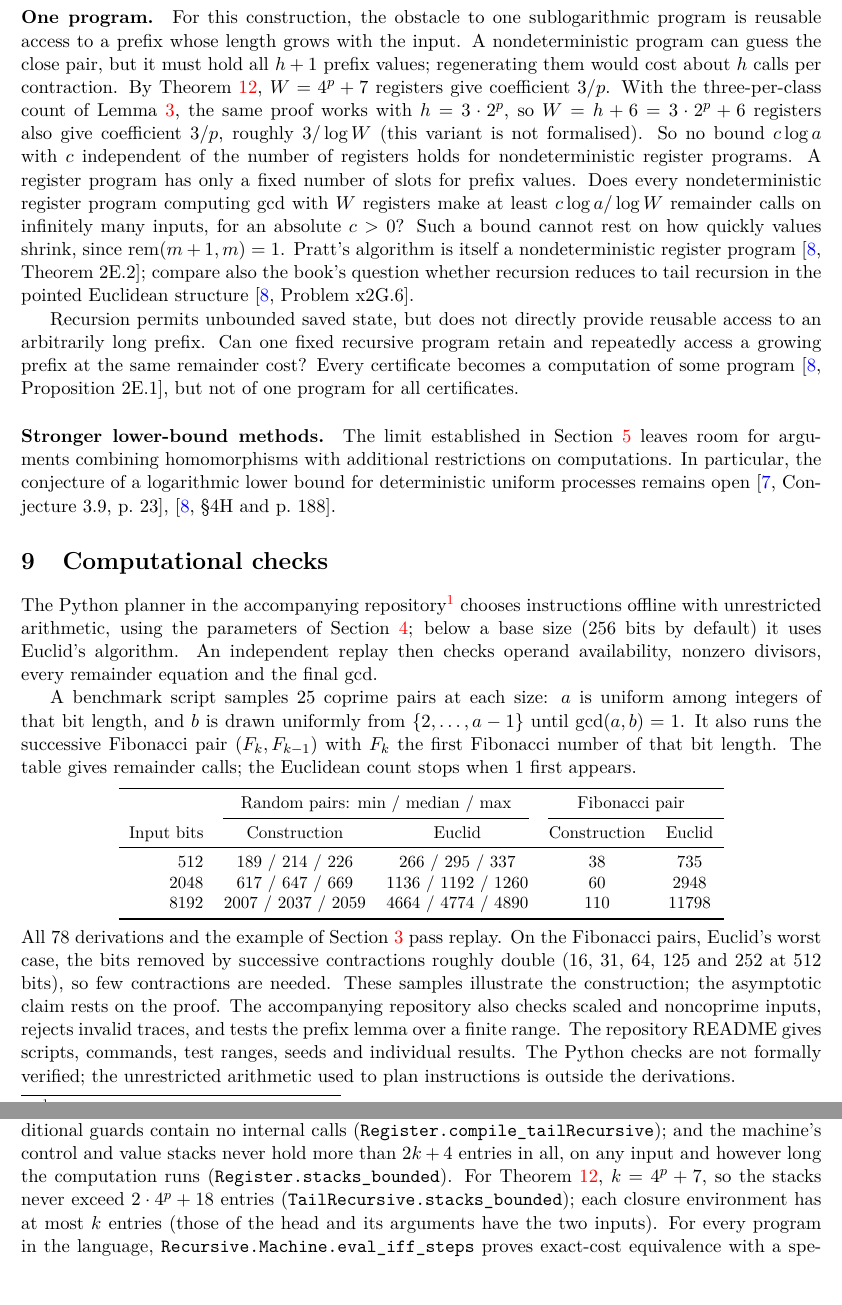
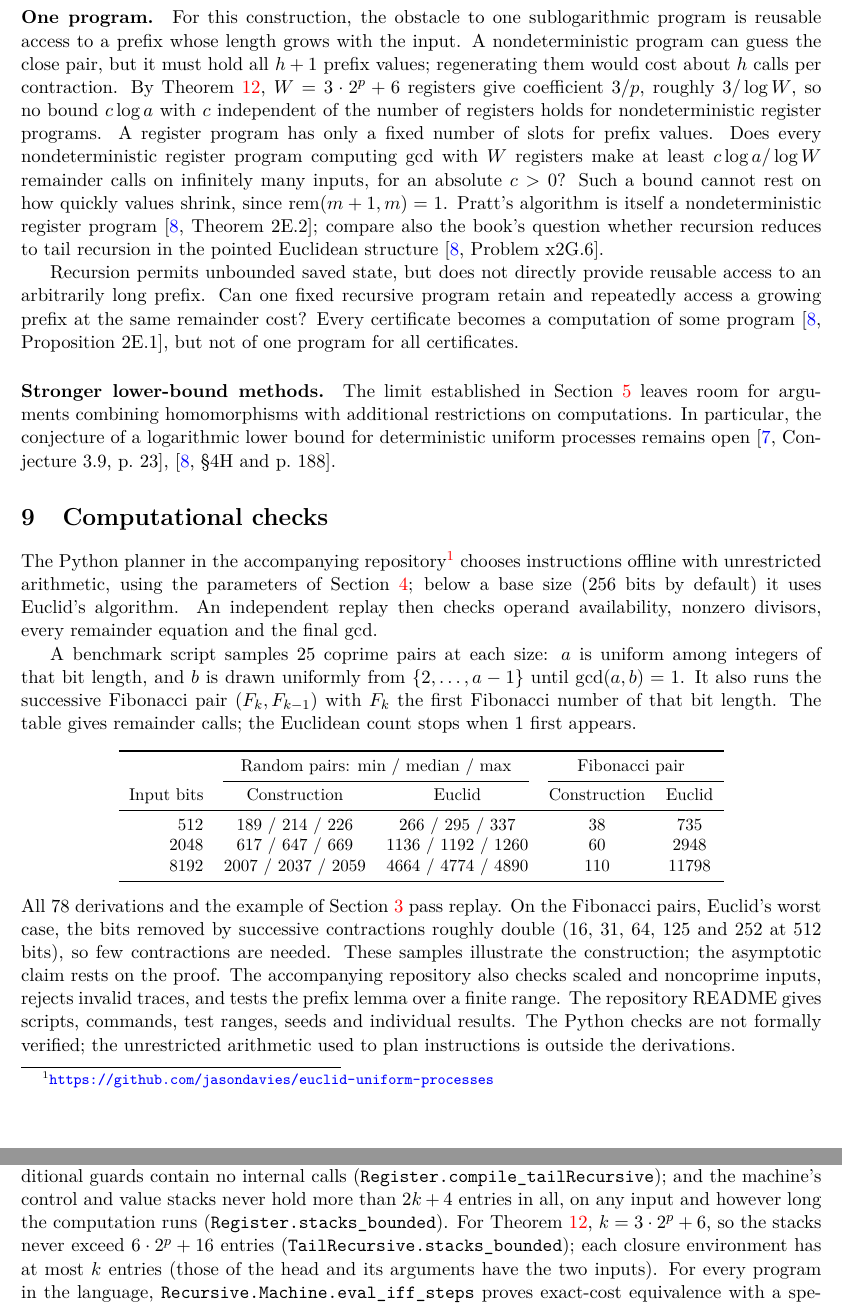
Before and after one commit to jasondavies/euclid-uniform-processes, a LaTeX paper (paper/euclid-uniform-processes.tex): two parts of pages 12 and 15 of 16, joined at a grey line, cut so that both start at the same text, the shorter picture padded with empty space. Compiled offline with pdfLaTeX.

Commit message:
Register programs: 3*2^p + 6 registers via the three-per-class count
The fixed programs of Theorem 12 now store a prefix r_0, ..., r_h with
h = 3*2^p instead of 4^p + 1, using prefix_reservoir_three, so W = 3*2^p + 6
registers give coefficient 3/p (roughly 3/log W) and the tail-recursive
stacks stay below 6*2^p + 16 entries.

Lean: Fixed.prefixLength = 3*2^p (also in Challenge.lean), width_eq and
total_registers updated, the register recurrence takes 3k <= h. The
compared statements are unchanged in form.

Paper: Theorem 12's statement and proof, the Appendix stack bound and the
Discussion use the single formalised count; the "not formalised" caveat is
gone.

```diff
--- a/paper/euclid-uniform-processes.tex
+++ b/paper/euclid-uniform-processes.tex
@@ -833,11 +833,8 @@ For this construction, the obstacle to one sublogarithmic program is reusable
 access to a prefix whose length grows with the input. A nondeterministic
 program can guess the close pair, but it must hold all $h+1$ prefix values;
 regenerating them would cost about $h$ calls per contraction. By
-Theorem~\ref{thm:registers}, $W=4^p+7$ registers give coefficient $3/p$.
-With the three-per-class count of Lemma~\ref{lem:prefix}, the same proof
-works with $h=3\cdot2^p$, so $W=h+6=3\cdot2^p+6$ registers
-also give coefficient $3/p$, roughly $3/\log W$ (this variant is not
-formalised). So no bound $c\log a$ with $c$ independent of the number
+Theorem~\ref{thm:registers}, $W=3\cdot2^p+6$ registers give coefficient
+$3/p$, roughly $3/\log W$, so no bound $c\log a$ with $c$ independent of the number
 of registers holds for nondeterministic register programs. A register
 program has only a fixed number of slots for prefix values. Does every
 nondeterministic register program computing gcd with $W$ registers make at
@@ -1029,8 +1026,8 @@ call is a tail call, whose arguments, remainder operands and conditional
 guards contain no internal calls (\lean{Register.compile_tailRecursive});
 and the machine's control and value stacks never hold more than $2k+4$
 entries in all, on any input and however long the computation runs
-(\lean{Register.stacks_bounded}). For Theorem~\ref{thm:registers}, $k=4^p+7$,
-so the stacks never exceed $2\cdot4^p+18$ entries
+(\lean{Register.stacks_bounded}). For Theorem~\ref{thm:registers}, $k=3\cdot2^p+6$,
+so the stacks never exceed $6\cdot2^p+16$ entries
 (\lean{TailRecursive.stacks_bounded}); each closure environment has at most
 $k$ entries (those of the head and its arguments have the two inputs). For
 every program in the language, \lean{Recursive.Machine.eval_iff_steps}
```
Also changed, not shown: formalization.yaml (+3 -3 lines), README.md, paper/euclid-uniform-processes.pdf, paper/euclid-uniform-processes.tex (6 more changed lines), 5 other files.
